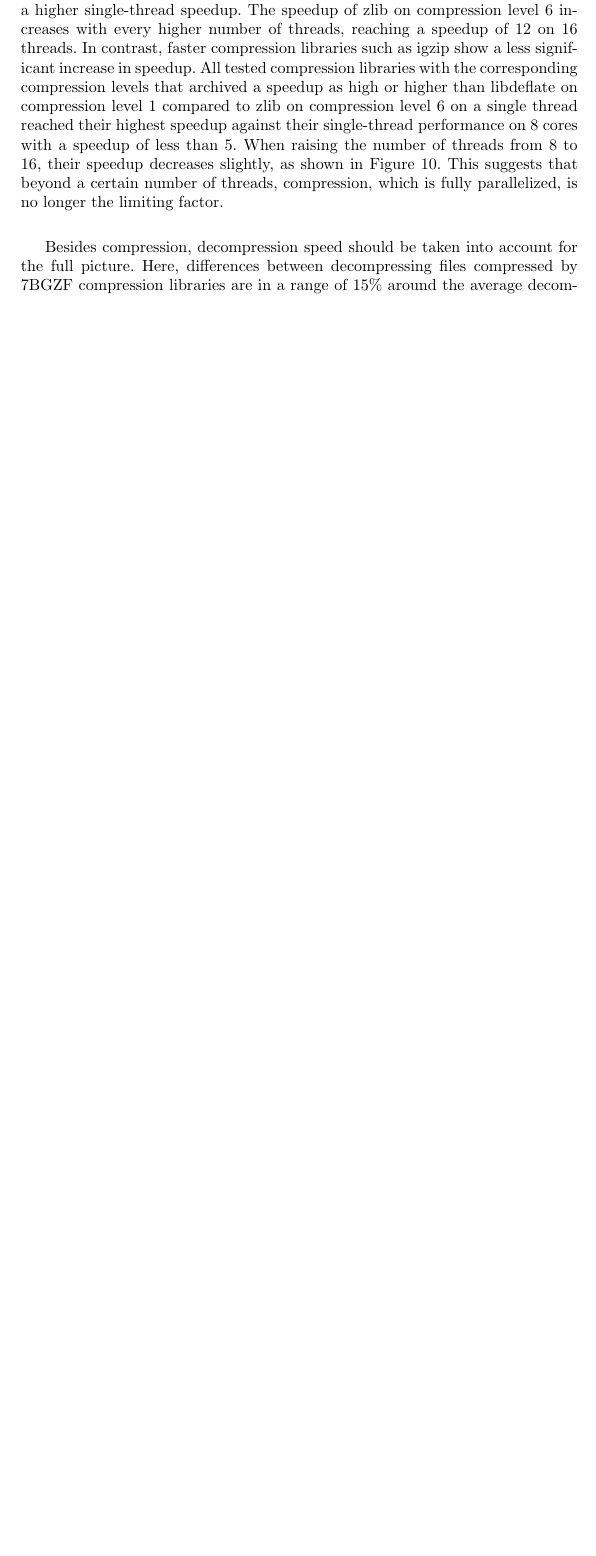
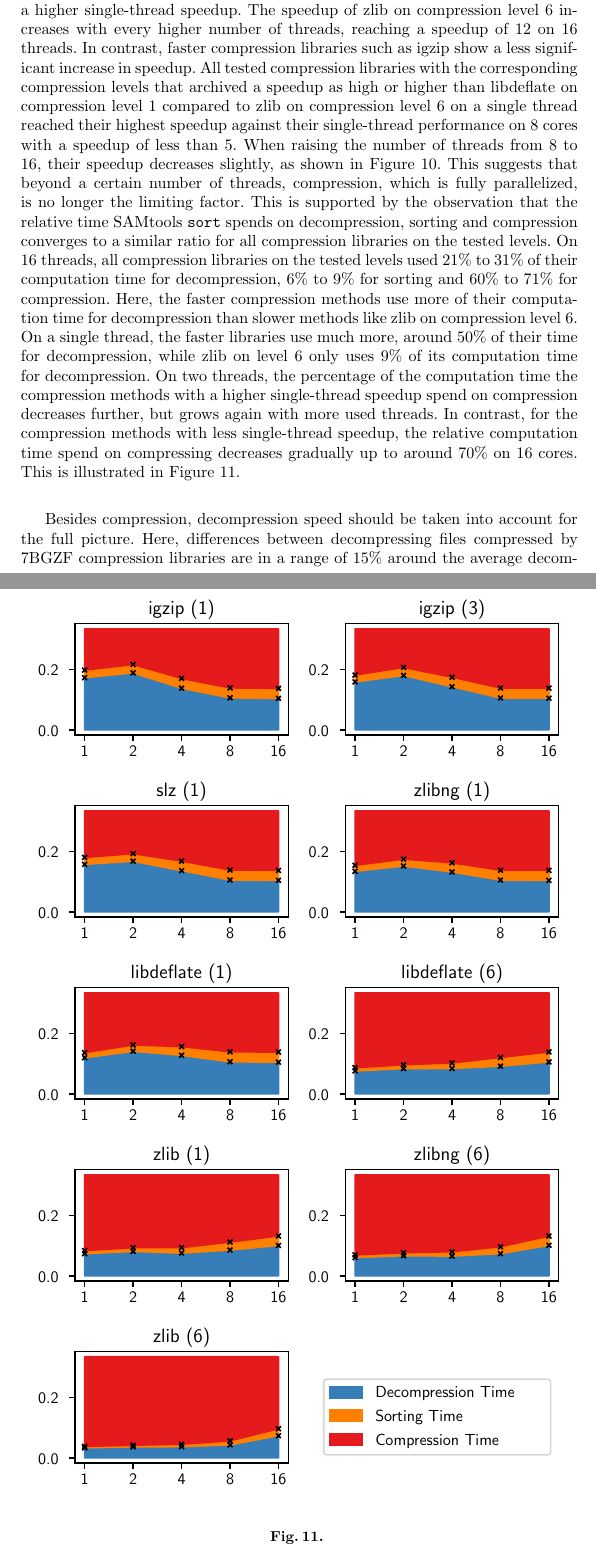
Before and after one commit to domin7k/Faster-Sorting-of-Aligned-DNA-Reads-Files, a LaTeX thesis (ba.tex, which reads chapters/compression.tex): part of page 21 of 34 before the commit and two parts of pages 21 and 25 of 37 after it, the two joined at a grey line, cut so that both start at the same text, the shorter picture padded with empty space. Compiled offline with pdfLaTeX.

Commit message:
Updates from Overleaf

```diff
--- a/chapters/compression.tex
+++ b/chapters/compression.tex
@@ -97,7 +97,12 @@ The speedup to the single-threaded execution time of the different compression l
     The speedup of zlib on compression level 6 increases with every higher number of threads. In contrast, faster compression libraries such as igzip show a less significant increase in speedup. When raising the number of threads from 8 to 16, their speedup decreases slightly.}
     \label{fig:bgzfSngleCoreSpeedup}
 \end{figure}
-This suggests that beyond a certain number of threads, compression, which is fully parallelized, is no longer the limiting factor. \\
+This suggests that beyond a certain number of threads, compression, which is fully parallelized, is no longer the limiting factor. This is supported by the observation that the relative time \sort spends on decompression, sorting and compression converges to a similar ratio for all compression libraries on the tested levels. On 16 threads, all compression libraries on the tested levels used 21\% to 31\% of their computation time for decompression, 6\% to 9\% for sorting and 60\% to 71\% for compression. Here, the faster compression methods use more of their computation time for decompression than slower methods like zlib on compression level 6. On a single thread, the faster libraries use much more, around 50\% of their time for decompression, while zlib on level 6 only uses 9\% of its computation time for decompression. On two threads, the percentage of the computation time the compression methods with a higher single-thread speedup spend on compression decreases further, but grows again with more used threads. In contrast, for the compression methods with less single-thread speedup, the relative computation time spend on compressing decreases gradually up to around 70\% on 16 cores. This is illustrated in Figure \ref{fig:relative7BGZF}.\\
+\begin{figure}[t]
+        \import{figures/}{relative7BGZFtimes.pgf}
+    \caption{}
+    \label{fig:relative7BGZF}
+\end{figure}
 
 Besides compression, decompression speed should be taken into account for the full picture. Here, differences between decompressing files compressed by 7BGZF compression libraries are in a range of 15\% around the average decompression time of compressed files for both decompression libraries.
 \begin{figure}[t]
```
Also changed, not shown: chapters/compression.tex (2 more changed lines).
